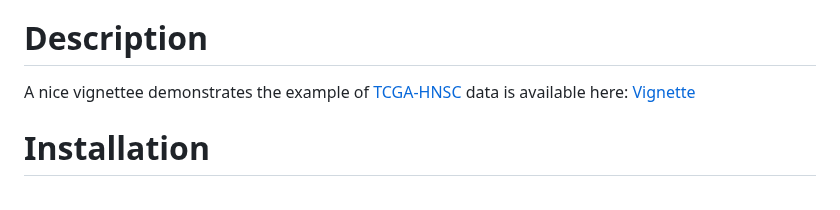
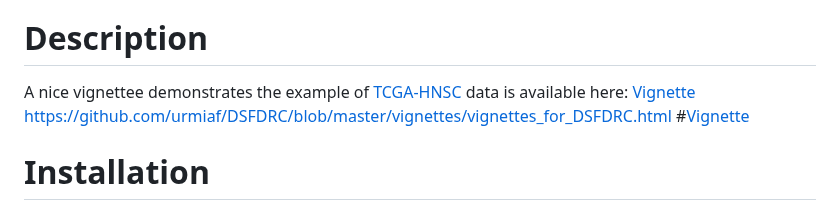
Before and after one commit to bandyopd/DSFDRC, a Markdown page: README.md, the part around the change. Rendered like a GitHub page.

Commit message:
Update README.md
added vignette

```diff
--- a/README.md
+++ b/README.md
@@ -13,8 +13,9 @@ does not require any complex estimation or optimization. Furthermore, we tackled
 # Description
 
 A nice vignettee demonstrates the example of [TCGA-HNSC](https://portal.gdc.cancer.gov/projects/TCGA-HNSC) data is available
-here: [Vignette](http://htmlpreview.github.io/?https://github.com/urmiaf/DSFDRC/blob/master/vignettes/Introduction.html)
-
+here: [Vignette](http://htmlpreview.github.io/?https://github.com/urmiaf/DSFDRC/blob/master/vignettes/vignettes_for_DSFDRC.html)
+https://github.com/urmiaf/DSFDRC/blob/master/vignettes/vignettes_for_DSFDRC.html
+#[Vignette](http://htmlpreview.github.io/?https://github.com/urmiaf/DSFDRC/blob/master/vignettes/Introduction.html)
 # Installation
 install.packages("devtools")
 
```
